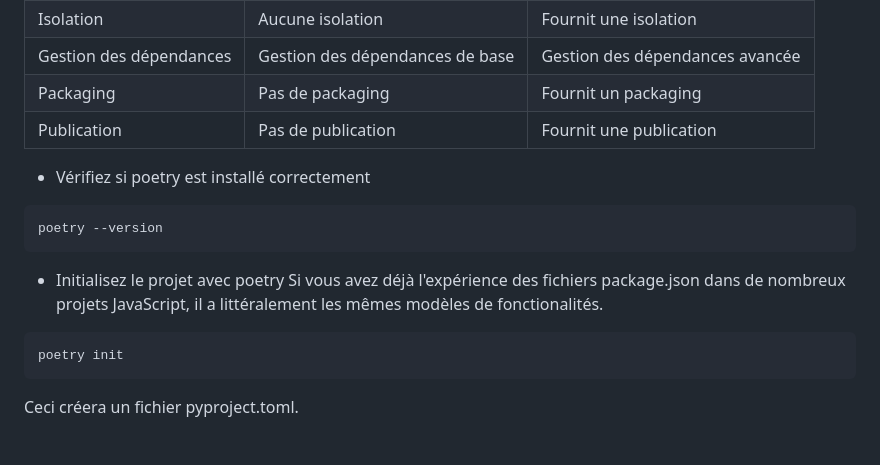
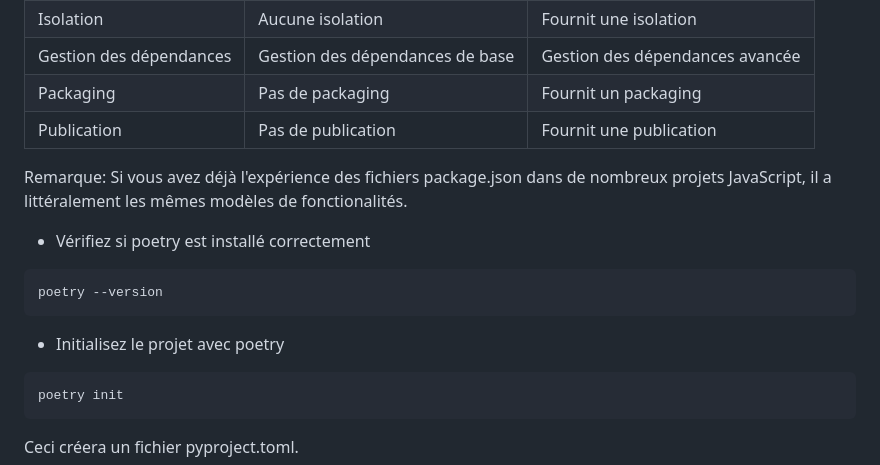
Before and after one commit to CaoKha/django-tp, a Markdown page: README.md, the part around the change. Drawn GitHub-style; blank space fills up the shorter version.

````diff
--- a/README.md
+++ b/README.md
@@ -213,12 +213,13 @@ Remarque : Pourquoi `poetry`? Voici les avantages de `poetry` par rapport à `pi
 |Packaging|	Pas de packaging|	Fournit un packaging|
 |Publication|	Pas de publication|	Fournit une publication|
 
+Remarque: Si vous avez déjà l'expérience des fichiers package.json dans de nombreux projets JavaScript, il a littéralement les mêmes modèles de fonctionalités.
+
 - Vérifiez si poetry est installé correctement
 ```bash
 poetry --version
 ```
 - Initialisez le projet avec poetry
-Si vous avez déjà l'expérience des fichiers package.json dans de nombreux projets JavaScript, il a littéralement les mêmes modèles de fonctionalités.
 
 ```bash
 poetry init
````
